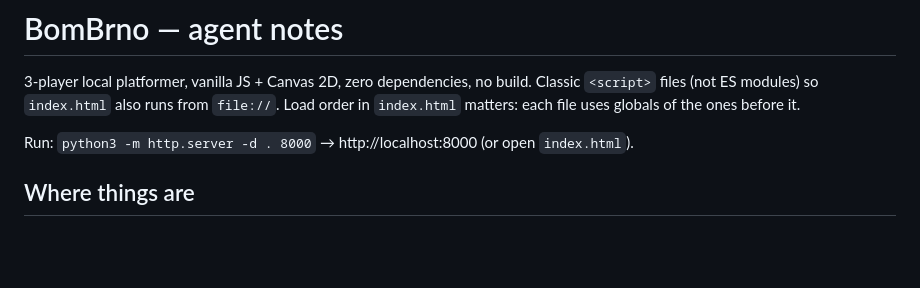
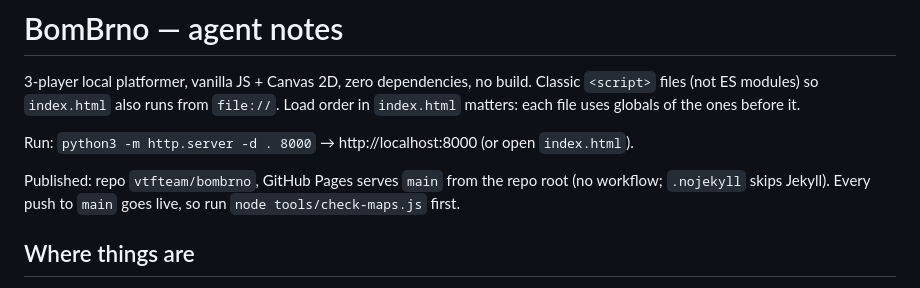
Before and after one commit to vtfteam/bombrno, a Markdown page: docs/for_agents/README.md, the part around the change. Drawn GitHub-style; blank space fills up the shorter version.

Commit message:
Document GitHub Pages deployment in agent notes

```diff
--- a/docs/for_agents/README.md
+++ b/docs/for_agents/README.md
@@ -5,6 +5,9 @@ Classic `<script>` files (not ES modules) so `index.html` also runs from `file:/
 Load order in `index.html` matters: each file uses globals of the ones before it.
 
 Run: `python3 -m http.server -d . 8000` → http://localhost:8000 (or open `index.html`).
+
+Published: repo `vtfteam/bombrno`, GitHub Pages serves `main` from the repo root (no workflow;
+`.nojekyll` skips Jekyll). Every push to `main` goes live, so run `node tools/check-maps.js` first.
 
 ## Where things are
 - Tuning (physics, damage, bomb, controls, emoji palette): `src/config.js`.
```
